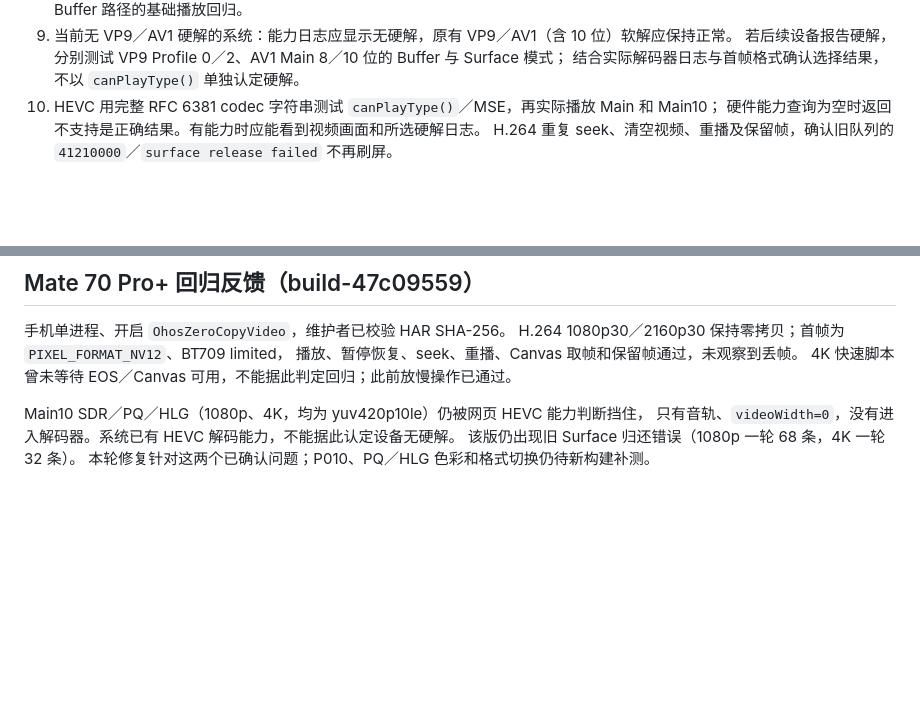
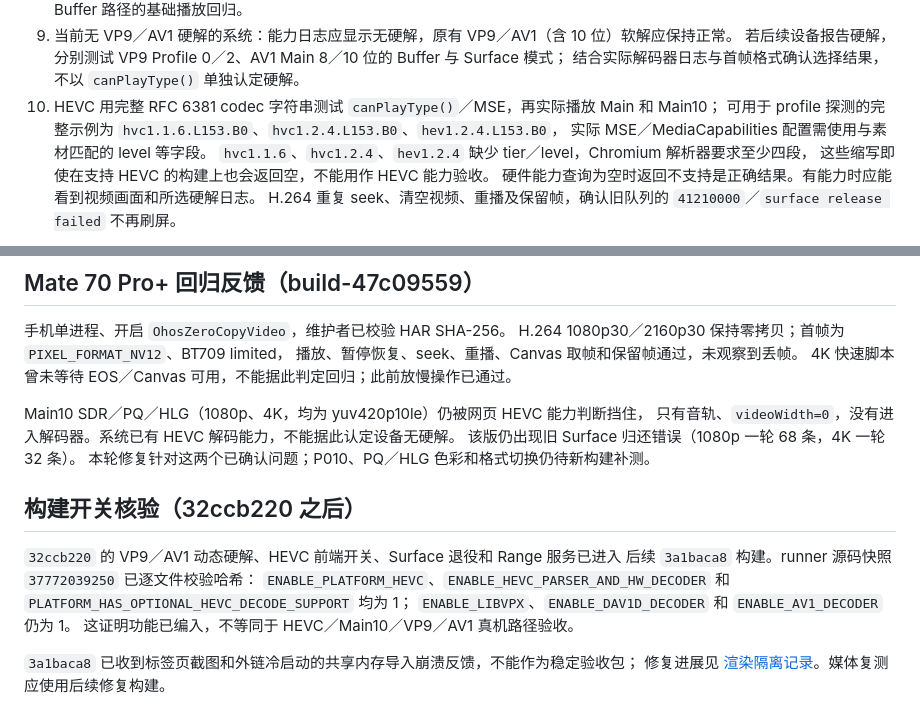
Before and after one commit to miramira8295/chromium-hmos, a Markdown page: docs/OHOS_VIDEO_ZERO_COPY.md, 2 parts joined by grey strips. GitHub-like rendering; blank space fills up the shorter version.

Commit message:
Record shared memory import build and media flag verification

```diff
--- a/docs/OHOS_VIDEO_ZERO_COPY.md
+++ b/docs/OHOS_VIDEO_ZERO_COPY.md
@@ -153,6 +153,10 @@ HDR10+／Dolby Vision／HDR Vivid 的专有动态元数据不新增解析支持
    若后续设备报告硬解，分别测试 VP9 Profile 0／2、AV1 Main 8／10 位的 Buffer 与 Surface 模式；
    结合实际解码器日志与首帧格式确认选择结果，不以 `canPlayType()` 单独认定硬解。
 10. HEVC 用完整 RFC 6381 codec 字符串测试 `canPlayType()`／MSE，再实际播放 Main 和 Main10；
+    可用于 profile 探测的完整示例为 `hvc1.1.6.L153.B0`、`hvc1.2.4.L153.B0`、`hev1.2.4.L153.B0`，
+    实际 MSE／MediaCapabilities 配置需使用与素材匹配的 level 等字段。
+    `hvc1.1.6`、`hvc1.2.4`、`hev1.2.4` 缺少 tier／level，Chromium 解析器要求至少四段，
+    这些缩写即使在支持 HEVC 的构建上也会返回空，不能用作 HEVC 能力验收。
     硬件能力查询为空时返回不支持是正确结果。有能力时应能看到视频画面和所选硬解日志。
     H.264 重复 seek、清空视频、重播及保留帧，确认旧队列的 `41210000`／`surface release failed` 不再刷屏。
 
@@ -224,3 +228,15 @@ Main10 SDR／PQ／HLG（1080p、4K，均为 yuv420p10le）仍被网页 HEVC 能
 只有音轨、`videoWidth=0`，没有进入解码器。系统已有 HEVC 解码能力，不能据此认定设备无硬解。
 该版仍出现旧 Surface 归还错误（1080p 一轮 68 条，4K 一轮 32 条）。
 本轮修复针对这两个已确认问题；P010、PQ／HLG 色彩和格式切换仍待新构建补测。
+
+## 构建开关核验（32ccb220 之后）
+
+`32ccb220` 的 VP9／AV1 动态硬解、HEVC 前端开关、Surface 退役和 Range 服务已进入
+后续 `3a1baca8` 构建。runner 源码快照 `37772039250` 已逐文件校验哈希：
+`ENABLE_PLATFORM_HEVC`、`ENABLE_HEVC_PARSER_AND_HW_DECODER` 和
+`PLATFORM_HAS_OPTIONAL_HEVC_DECODE_SUPPORT` 均为 1；
+`ENABLE_LIBVPX`、`ENABLE_DAV1D_DECODER` 和 `ENABLE_AV1_DECODER` 仍为 1。
+这证明功能已编入，不等同于 HEVC／Main10／VP9／AV1 真机路径验收。
+
+`3a1baca8` 已收到标签页截图和外链冷启动的共享内存导入崩溃反馈，不能作为稳定验收包；
+修复进展见 [渲染隔离记录](OHOS_RENDERER_ISOLATION.md)。媒体复测应使用后续修复构建。
```
Also changed, not shown: docs/OHOS_RENDERER_ISOLATION.md (+13 -0 lines).
